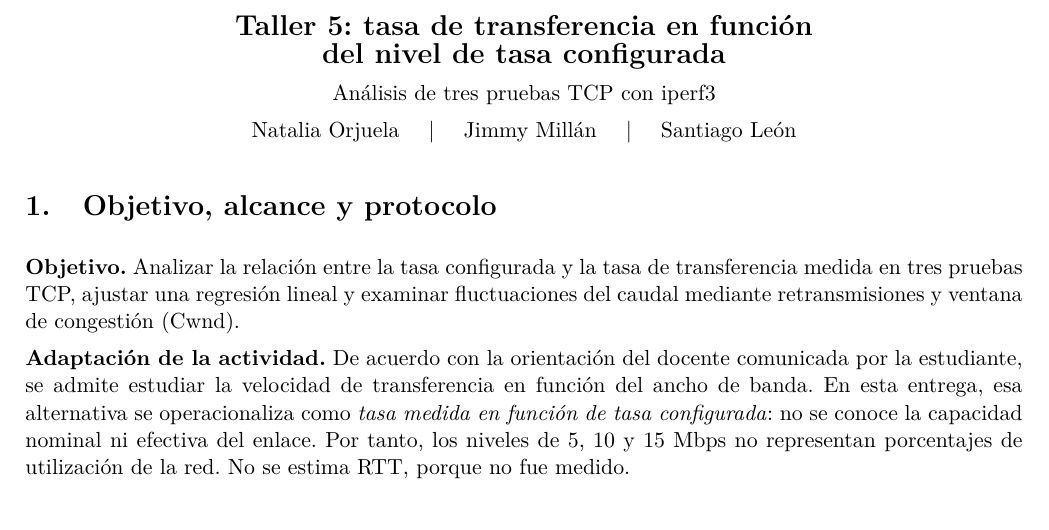
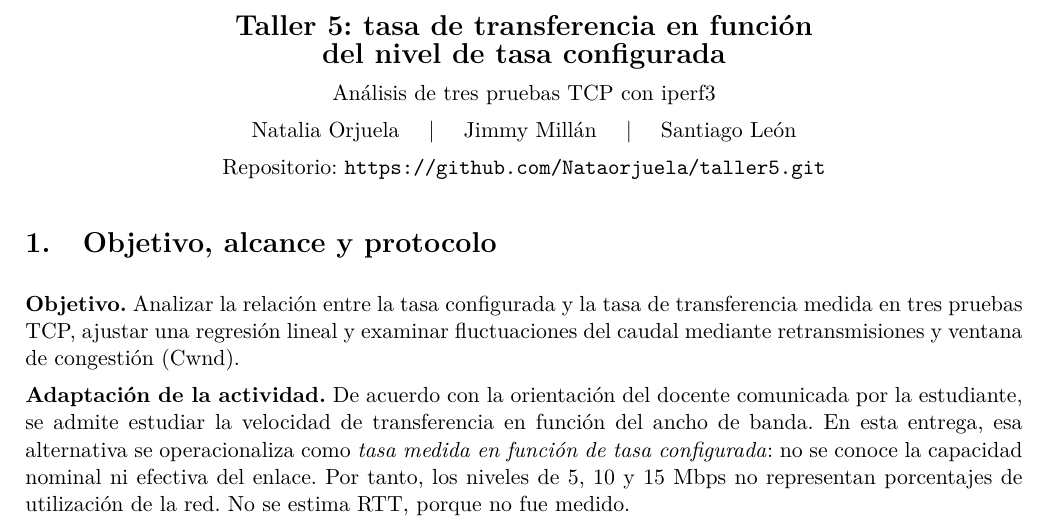
Before and after one commit to Nataorjuela/taller5, a LaTeX document (main.tex): part of page 1 of 5, cut so that both start at the same text. Compiled offline with pdfLaTeX.

Commit message:
actualizacion informe

```diff
--- a/main.tex
+++ b/main.tex
@@ -22,7 +22,8 @@
 \begin{center}
 {\Large\bfseries Taller 5: tasa de transferencia en función\\del nivel de tasa configurada}\par
 {\normalsize Análisis de tres pruebas TCP con iperf3}\par
-Natalia Orjuela \quad | \quad Jimmy Millán \quad | \quad Santiago León
+Natalia Orjuela \quad | \quad Jimmy Millán \quad | \quad Santiago León\par
+{\normalsize Repositorio: \url{https://github.com/Nataorjuela/taller5.git}}
 \end{center}
 
 \section{Objetivo, alcance y protocolo}
```
Also changed, not shown: informe.pdf.
